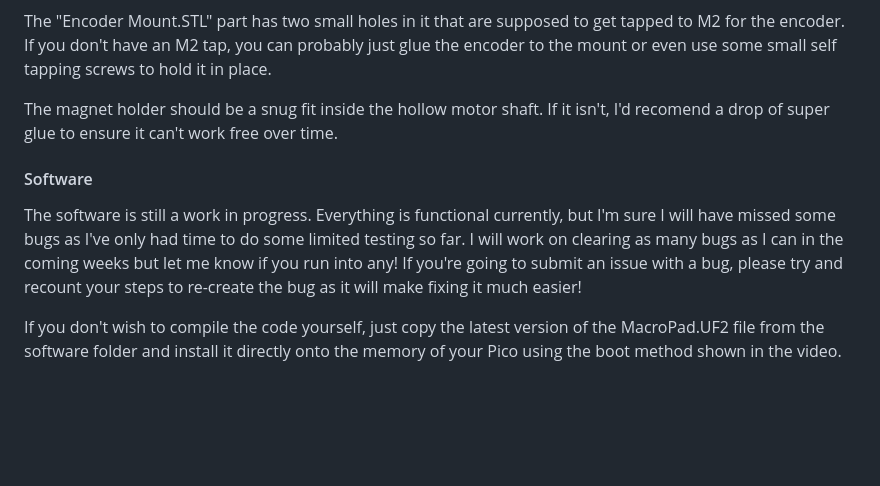
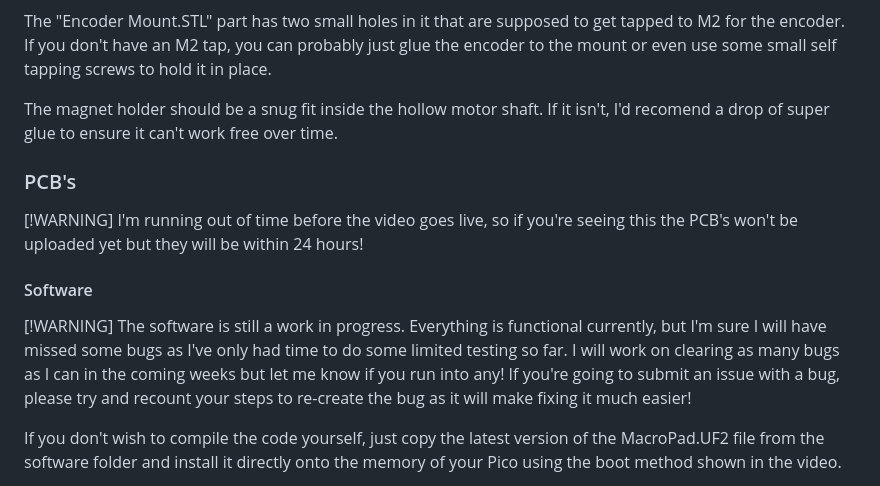
Before and after one commit to JonBuhl/Hapticpad, a Markdown page: README.md, the part around the change. Drawn GitHub-style; blank space fills up the shorter version.

```diff
--- a/README.md
+++ b/README.md
@@ -76,9 +76,13 @@ The "Encoder Mount.STL" part has two small holes in it that are supposed to get
 
 The magnet holder should be a snug fit inside the hollow motor shaft. If it isn't, I'd recomend a drop of super glue to ensure it can't work free over time.
 
+### PCB's
+
+[!WARNING] I'm running out of time before the video goes live, so if you're seeing this the PCB's won't be uploaded yet but they will be within 24 hours!
+
 #### Software
 
-The software is still a work in progress. Everything is functional currently, but I'm sure I will have missed some bugs as I've only had time to do some limited testing so far. I will work on clearing as many bugs as I can in the coming weeks but let me know if you run into any! If you're going to submit an issue with a bug, please try and recount your steps to re-create the bug as it will make fixing it much easier!
+[!WARNING] The software is still a work in progress. Everything is functional currently, but I'm sure I will have missed some bugs as I've only had time to do some limited testing so far. I will work on clearing as many bugs as I can in the coming weeks but let me know if you run into any! If you're going to submit an issue with a bug, please try and recount your steps to re-create the bug as it will make fixing it much easier!
 
 If you don't wish to compile the code yourself, just copy the latest version of the MacroPad.UF2 file from the software folder and install it directly onto the memory of your Pico using the boot method shown in the video.
 
```
